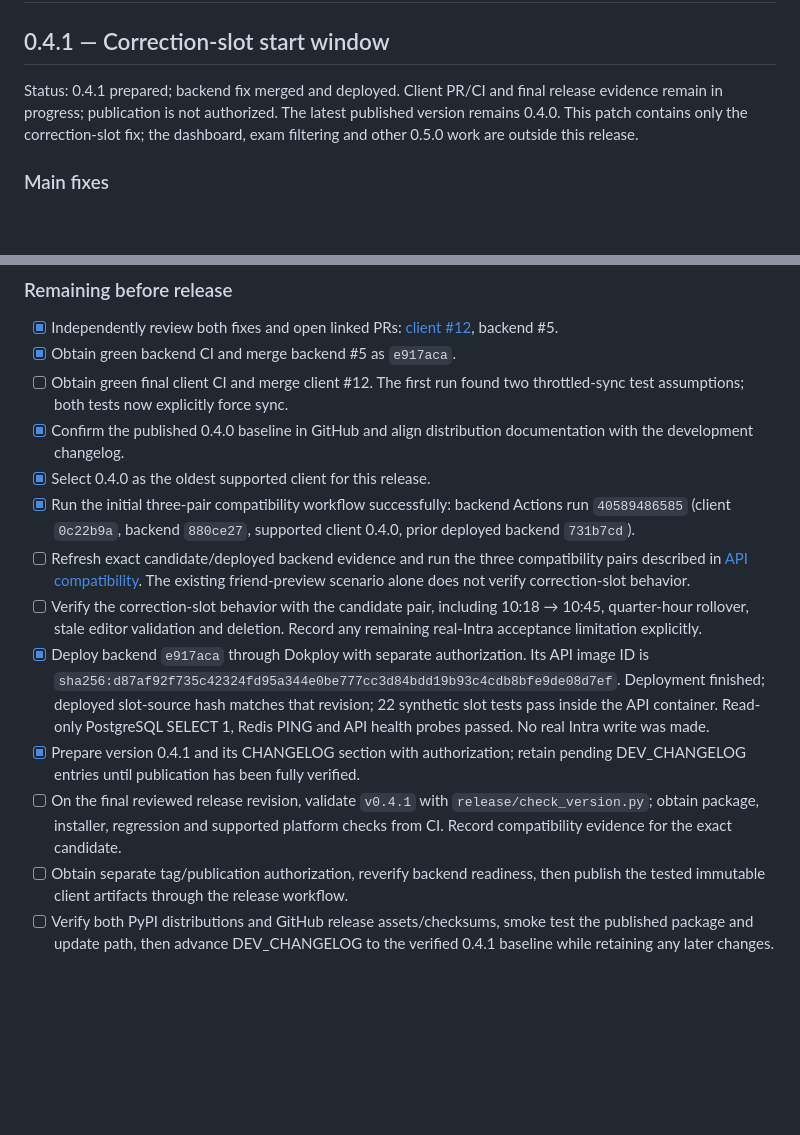
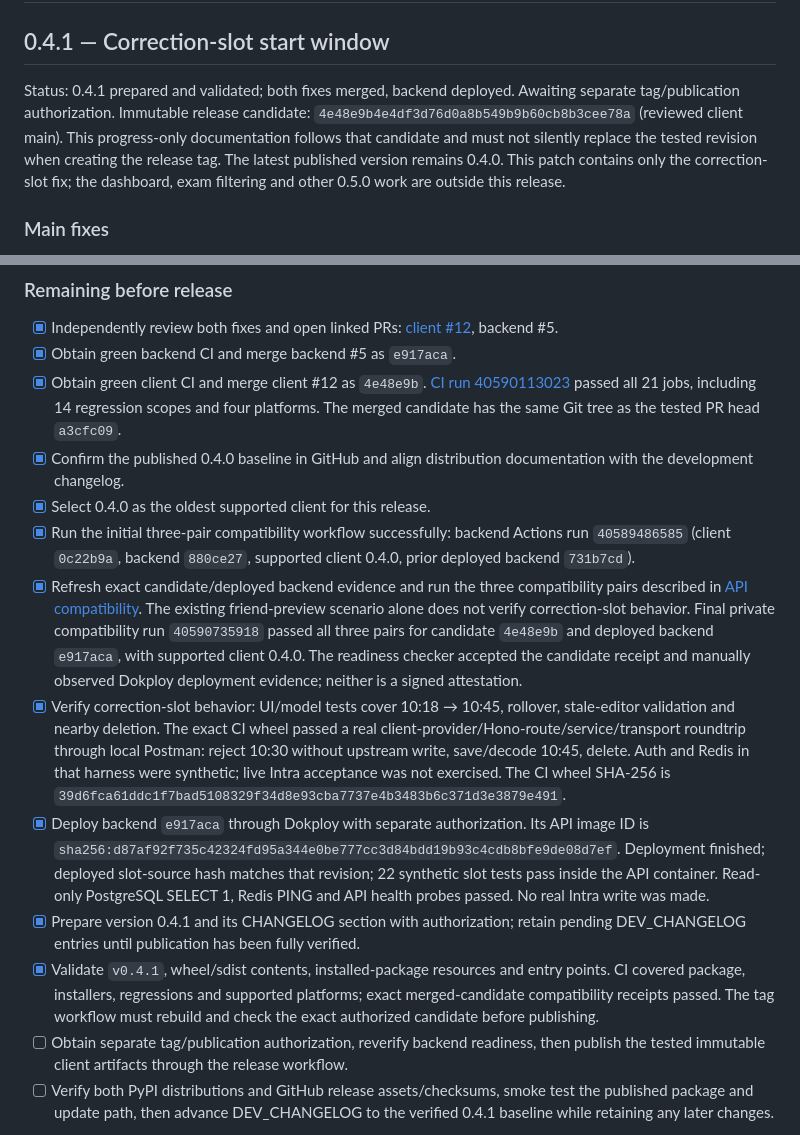
Before and after one commit to HeduroFR/42tui-client, a Markdown page: TODO.md, 2 parts joined by grey strips. Rendered like a GitHub page; blank space fills up the shorter version.

```diff
--- a/TODO.md
+++ b/TODO.md
@@ -2,8 +2,11 @@
 
 ## 0.4.1 — Correction-slot start window
 
-Status: 0.4.1 prepared; backend fix merged and deployed. Client PR/CI and final
-release evidence remain in progress; publication is not authorized.
+Status: 0.4.1 prepared and validated; both fixes merged, backend deployed.
+Awaiting separate tag/publication authorization. Immutable release candidate:
+`4e48e9b4e4df3d76d0a8b549b9b60cb8b3cee78a` (reviewed client main).
+This progress-only documentation follows that candidate and must not silently
+replace the tested revision when creating the release tag.
 The latest published version remains 0.4.0. This patch contains only the correction-slot fix; the dashboard,
 exam filtering and other 0.5.0 work are outside this release.
 
@@ -31,21 +34,31 @@ exam filtering and other 0.5.0 work are outside this release.
 - [x] Independently review both fixes and open linked PRs:
   [client #12](https://github.com/HeduroFR/42tui-client/pull/12), backend #5.
 - [x] Obtain green backend CI and merge backend #5 as `e917aca`.
-- [ ] Obtain green final client CI and merge client #12. The first run found
-  two throttled-sync test assumptions; both tests now explicitly force sync.
+- [x] Obtain green client CI and merge client #12 as `4e48e9b`.
+  [CI run 40590113023](https://github.com/HeduroFR/42tui-client/actions/runs/40590113023)
+  passed all 21 jobs, including 14 regression scopes and four platforms. The
+  merged candidate has the same Git tree as the tested PR head `a3cfc09`.
 - [x] Confirm the published 0.4.0 baseline in GitHub and align distribution
   documentation with the development changelog.
 - [x] Select 0.4.0 as the oldest supported client for this release.
 - [x] Run the initial three-pair compatibility workflow successfully:
   backend Actions run `40589486585` (client `0c22b9a`, backend `880ce27`,
   supported client 0.4.0, prior deployed backend `731b7cd`).
-- [ ] Refresh exact candidate/deployed backend evidence and run the three
+- [x] Refresh exact candidate/deployed backend evidence and run the three
   compatibility pairs described in
   [API compatibility](docs/api-compatibility.md). The existing friend-preview
   scenario alone does not verify correction-slot behavior.
-- [ ] Verify the correction-slot behavior with the candidate pair, including
-  10:18 → 10:45, quarter-hour rollover, stale editor validation and deletion.
-  Record any remaining real-Intra acceptance limitation explicitly.
+  Final private compatibility run `40590735918` passed all three pairs for
+  candidate `4e48e9b` and deployed backend `e917aca`, with supported client 0.4.0.
+  The readiness checker accepted the candidate receipt and manually observed
+  Dokploy deployment evidence; neither is a signed attestation.
+- [x] Verify correction-slot behavior: UI/model tests cover 10:18 → 10:45,
+  rollover, stale-editor validation and nearby deletion. The exact CI wheel
+  passed a real client-provider/Hono-route/service/transport roundtrip through
+  local Postman: reject 10:30 without upstream write, save/decode 10:45, delete.
+  Auth and Redis in that harness were synthetic; live Intra acceptance was not
+  exercised. The CI wheel SHA-256 is
+  `39d6fca61ddc1f7bad5108329f34d8e93cba7737e4b3483b6c371d3e3879e491`.
 - [x] Deploy backend `e917aca` through Dokploy with separate authorization.
   Its API image ID is `sha256:d87af92f735c42324fd95a344e0be777cc3d84bdd19b93c4cdb8bfe9de08d7ef`.
   Deployment finished; deployed slot-source hash matches that revision; 22
@@ -53,9 +66,10 @@ exam filtering and other 0.5.0 work are outside this release.
   SELECT 1, Redis PING and API health probes passed. No real Intra write was made.
 - [x] Prepare version 0.4.1 and its CHANGELOG section with authorization; retain
   pending DEV_CHANGELOG entries until publication has been fully verified.
-- [ ] On the final reviewed release revision, validate `v0.4.1` with
-  `release/check_version.py`; obtain package, installer, regression and supported
-  platform checks from CI. Record compatibility evidence for the exact candidate.
+- [x] Validate `v0.4.1`, wheel/sdist contents, installed-package resources and
+  entry points. CI covered package, installers, regressions and supported
+  platforms; exact merged-candidate compatibility receipts passed. The tag
+  workflow must rebuild and check the exact authorized candidate before publishing.
 - [ ] Obtain separate tag/publication authorization, reverify backend readiness,
   then publish the tested immutable client artifacts through the release workflow.
 - [ ] Verify both PyPI distributions and GitHub release assets/checksums, smoke
```
Also changed, not shown: DEV_CHANGELOG.md (+21 -5 lines).
